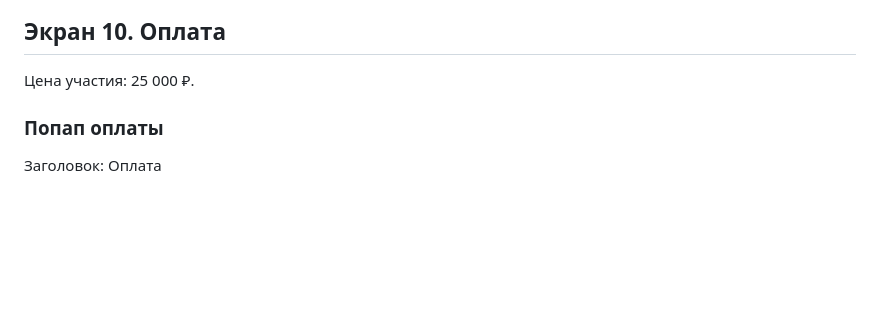
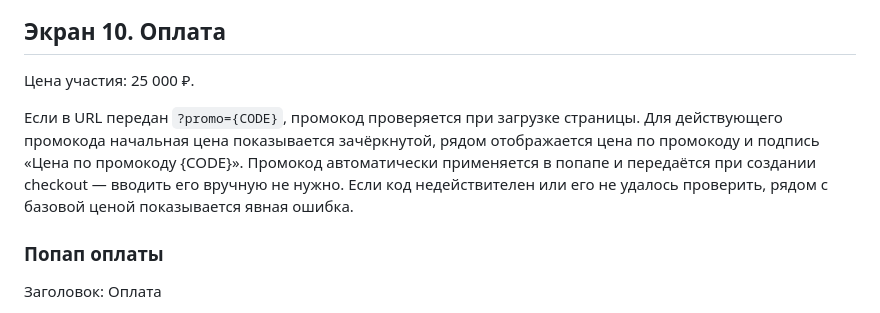
Before and after one commit to toolittlecakes/aiforwork_landing, a Markdown page: index.md, the part around the change. GitHub-like rendering; blank space fills up the shorter version.

Commit message:
docs: define promo link behavior

```diff
--- a/index.md
+++ b/index.md
@@ -321,6 +321,8 @@ Telegram, LinkedIn + hh.ru, CRM, браузер, таблицы, Google Drive,
 
 Цена участия: 25 000 ₽.
 
+Если в URL передан `?promo={CODE}`, промокод проверяется при загрузке страницы. Для действующего промокода начальная цена показывается зачёркнутой, рядом отображается цена по промокоду и подпись «Цена по промокоду {CODE}». Промокод автоматически применяется в попапе и передаётся при создании checkout — вводить его вручную не нужно. Если код недействителен или его не удалось проверить, рядом с базовой ценой показывается явная ошибка.
+
 ### Попап оплаты
 
 Заголовок: Оплата
```
